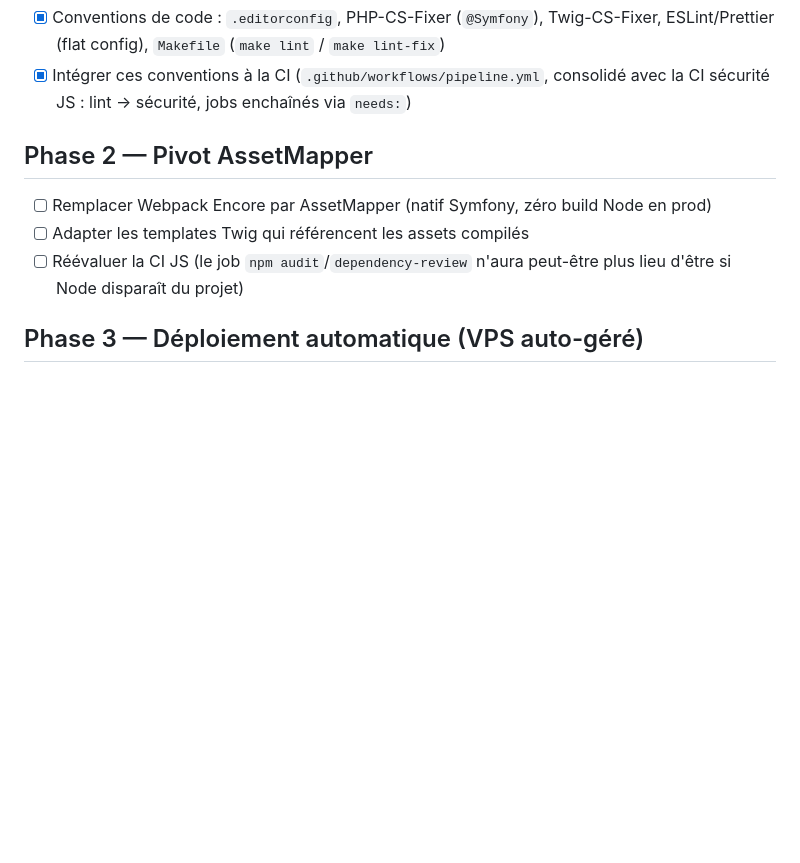
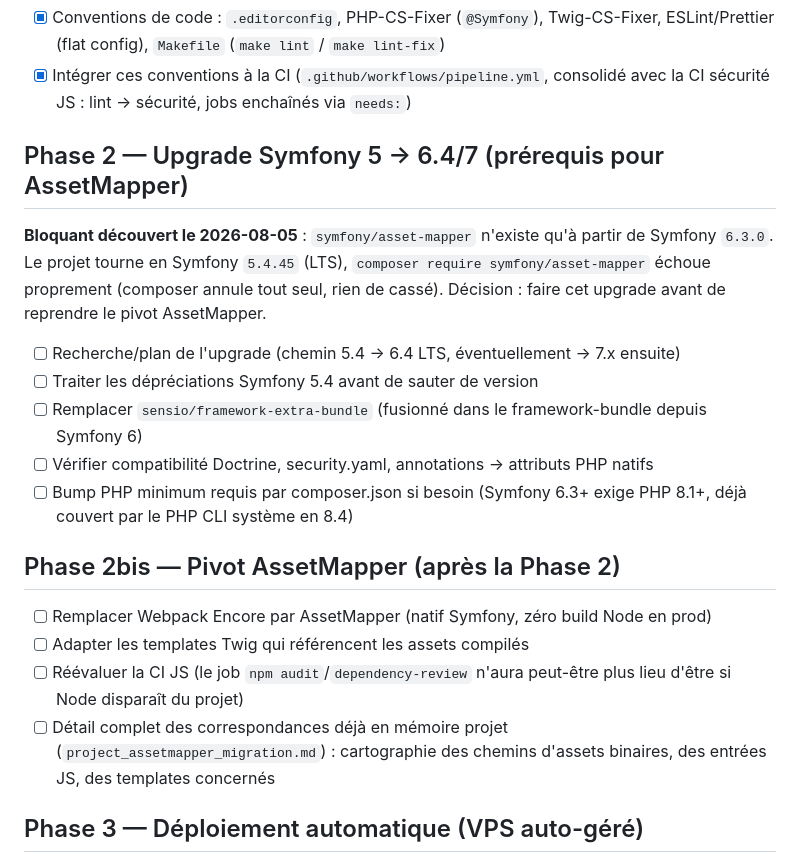
Before and after one commit to Guiboii/BigBinioufous, a Markdown page: ROADMAP.md, the part around the change. Rendered like a GitHub page; blank space fills up the shorter version.

Commit message:
📝 Note le blocage AssetMapper/Symfony 5 et ajoute la phase upgrade Symfony

```diff
--- a/ROADMAP.md
+++ b/ROADMAP.md
@@ -9,11 +9,22 @@ Ordre choisi pour éviter de refaire le même travail deux fois : les fondations
 - [x] Conventions de code : `.editorconfig`, PHP-CS-Fixer (`@Symfony`), Twig-CS-Fixer, ESLint/Prettier (flat config), `Makefile` (`make lint` / `make lint-fix`)
 - [x] Intégrer ces conventions à la CI (`.github/workflows/pipeline.yml`, consolidé avec la CI sécurité JS : lint → sécurité, jobs enchaînés via `needs:`)
 
-## Phase 2 — Pivot AssetMapper
+## Phase 2 — Upgrade Symfony 5 → 6.4/7 (prérequis pour AssetMapper)
+
+**Bloquant découvert le 2026-08-05** : `symfony/asset-mapper` n'existe qu'à partir de Symfony `6.3.0`. Le projet tourne en Symfony `5.4.45` (LTS), `composer require symfony/asset-mapper` échoue proprement (composer annule tout seul, rien de cassé). Décision : faire cet upgrade avant de reprendre le pivot AssetMapper.
+
+- [ ] Recherche/plan de l'upgrade (chemin 5.4 → 6.4 LTS, éventuellement → 7.x ensuite)
+- [ ] Traiter les dépréciations Symfony 5.4 avant de sauter de version
+- [ ] Remplacer `sensio/framework-extra-bundle` (fusionné dans le framework-bundle depuis Symfony 6)
+- [ ] Vérifier compatibilité Doctrine, security.yaml, annotations → attributs PHP natifs
+- [ ] Bump PHP minimum requis par composer.json si besoin (Symfony 6.3+ exige PHP 8.1+, déjà couvert par le PHP CLI système en 8.4)
+
+## Phase 2bis — Pivot AssetMapper (après la Phase 2)
 
 - [ ] Remplacer Webpack Encore par AssetMapper (natif Symfony, zéro build Node en prod)
 - [ ] Adapter les templates Twig qui référencent les assets compilés
 - [ ] Réévaluer la CI JS (le job `npm audit`/`dependency-review` n'aura peut-être plus lieu d'être si Node disparaît du projet)
+- [ ] Détail complet des correspondances déjà en mémoire projet (`project_assetmapper_migration.md`) : cartographie des chemins d'assets binaires, des entrées JS, des templates concernés
 
 ## Phase 3 — Déploiement automatique (VPS auto-géré)
 
```
